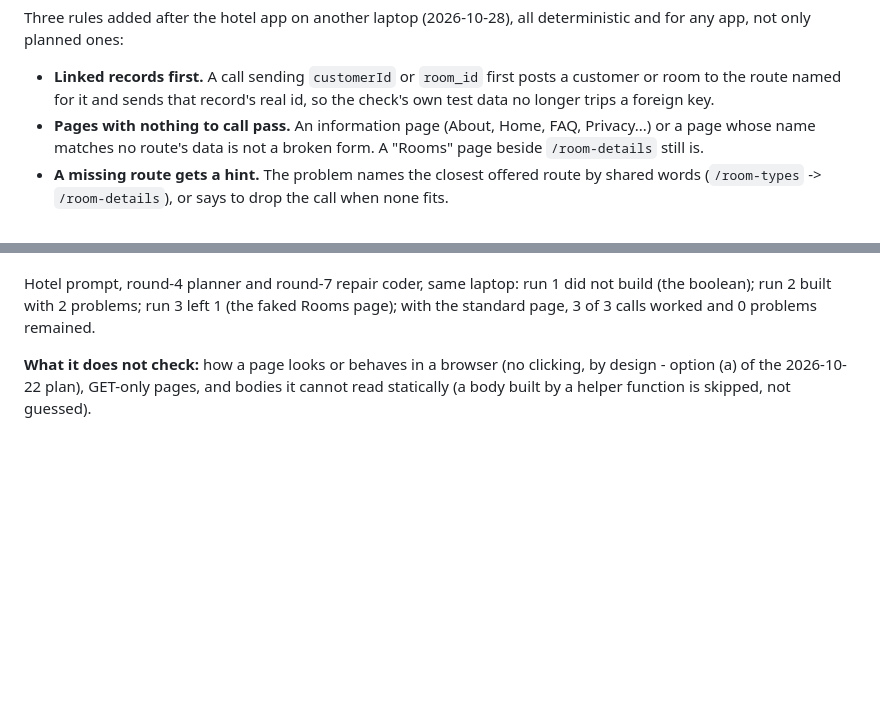
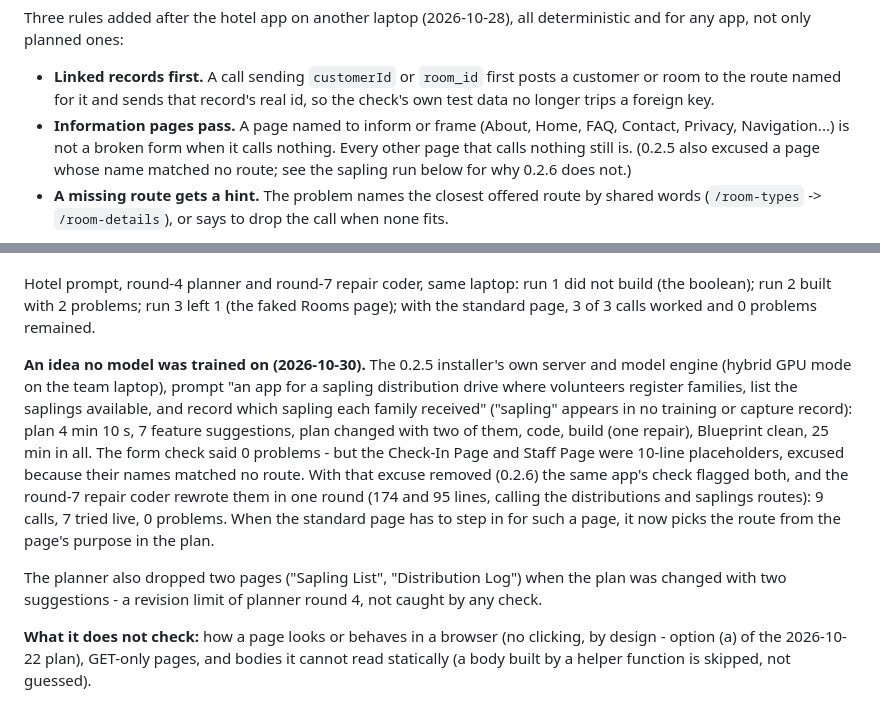
Before and after one commit to Vikram5002/blueprint-s-_to_vibecoders, a Markdown page: docs/GENERATION.md, 2 parts joined by grey strips. Drawn GitHub-style; blank space fills up the shorter version.

Commit message:
docs: the sapling run on an untrained idea, and why only information pages may call nothing
Co-Authored-By: Claude <noreply@anthropic.com>

```diff
--- a/docs/GENERATION.md
+++ b/docs/GENERATION.md
@@ -142,9 +142,10 @@ and for any app, not only planned ones:
 - **Linked records first.** A call sending `customerId` or `room_id` first posts a
   customer or room to the route named for it and sends that record's real id, so the
   check's own test data no longer trips a foreign key.
-- **Pages with nothing to call pass.** An information page (About, Home, FAQ, Privacy...)
-  or a page whose name matches no route's data is not a broken form. A "Rooms" page
-  beside `/room-details` still is.
+- **Information pages pass.** A page named to inform or frame (About, Home, FAQ, Contact,
+  Privacy, Navigation...) is not a broken form when it calls nothing. Every other page that
+  calls nothing still is. (0.2.5 also excused a page whose name matched no route; see the
+  sapling run below for why 0.2.6 does not.)
 - **A missing route gets a hint.** The problem names the closest offered route by shared
   words (`/room-types` -> `/room-details`), or says to drop the call when none fits.
 
@@ -168,6 +169,21 @@ Three more from rerunning the same prompt here with the shipped models:
 Hotel prompt, round-4 planner and round-7 repair coder, same laptop: run 1 did not build
 (the boolean); run 2 built with 2 problems; run 3 left 1 (the faked Rooms page); with the
 standard page, 3 of 3 calls worked and 0 problems remained.
+
+**An idea no model was trained on (2026-10-30).** The 0.2.5 installer's own server and model
+engine (hybrid GPU mode on the team laptop), prompt "an app for a sapling distribution drive
+where volunteers register families, list the saplings available, and record which sapling
+each family received" ("sapling" appears in no training or capture record): plan 4 min 10 s,
+7 feature suggestions, plan changed with two of them, code, build (one repair), Blueprint
+clean, 25 min in all. The form check said 0 problems - but the Check-In Page and Staff Page
+were 10-line placeholders, excused because their names matched no route. With that excuse
+removed (0.2.6) the same app's check flagged both, and the round-7 repair coder rewrote them
+in one round (174 and 95 lines, calling the distributions and saplings routes): 9 calls,
+7 tried live, 0 problems. When the standard page has to step in for such a page, it now
+picks the route from the page's purpose in the plan.
+
+The planner also dropped two pages ("Sapling List", "Distribution Log") when the plan was
+changed with two suggestions - a revision limit of planner round 4, not caught by any check.
 
 **What it does not check:** how a page looks or behaves in a browser (no
 clicking, by design - option (a) of the 2026-10-22 plan), GET-only pages, and
```
Also changed, not shown: CLAUDE.md (+1 -1 lines).
